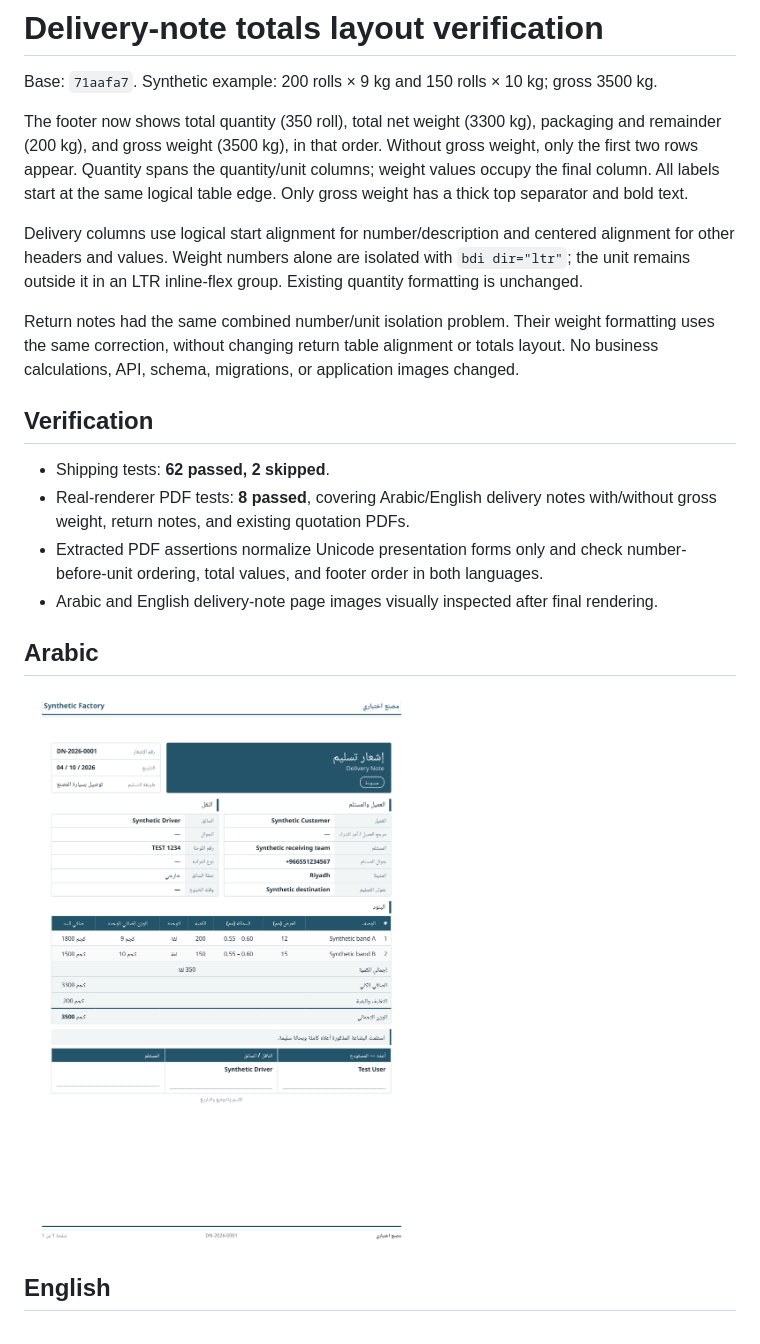
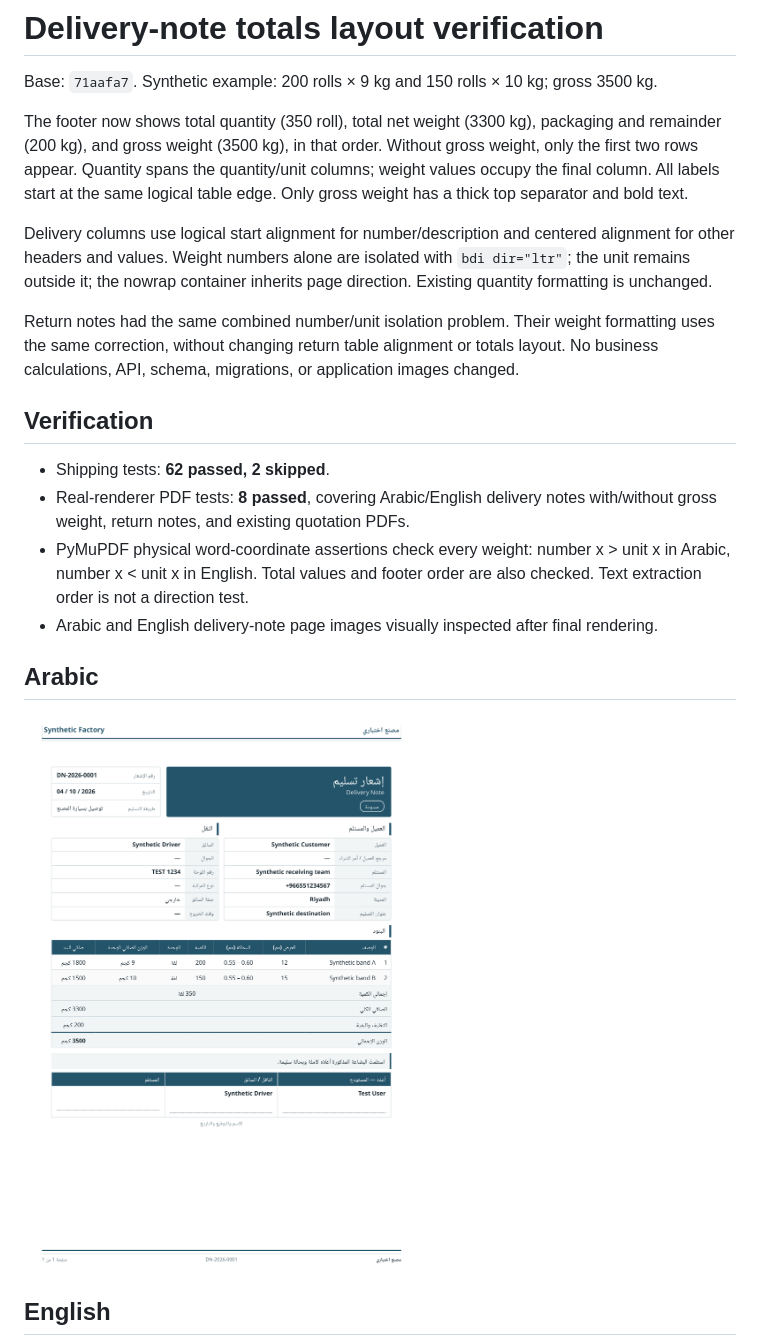
Before and after one commit to AhmedBaabbad/iorp, a Markdown page: docs/verification/DELIVERY_NOTE_TOTALS_LAYOUT.md, the part around one of its changes. Drawn GitHub-style; pictures changed too: docs/verification/delivery-note-totals-layout/delivery-note-ar.png.

Commit message:
fix(shipping): inherit page direction for PDF weight units

```diff
--- a/docs/verification/DELIVERY_NOTE_TOTALS_LAYOUT.md
+++ b/docs/verification/DELIVERY_NOTE_TOTALS_LAYOUT.md
@@ -4,7 +4,7 @@ Base: `71aafa7`. Synthetic example: 200 rolls × 9 kg and 150 rolls × 10 kg; gr
 
 The footer now shows total quantity (350 roll), total net weight (3300 kg), packaging and remainder (200 kg), and gross weight (3500 kg), in that order. Without gross weight, only the first two rows appear. Quantity spans the quantity/unit columns; weight values occupy the final column. All labels start at the same logical table edge. Only gross weight has a thick top separator and bold text.
 
-Delivery columns use logical start alignment for number/description and centered alignment for other headers and values. Weight numbers alone are isolated with `bdi dir="ltr"`; the unit remains outside it in an LTR inline-flex group. Existing quantity formatting is unchanged.
+Delivery columns use logical start alignment for number/description and centered alignment for other headers and values. Weight numbers alone are isolated with `bdi dir="ltr"`; the unit remains outside it; the nowrap container inherits page direction. Existing quantity formatting is unchanged.
 
 Return notes had the same combined number/unit isolation problem. Their weight formatting uses the same correction, without changing return table alignment or totals layout. No business calculations, API, schema, migrations, or application images changed.
 
@@ -12,7 +12,7 @@ Return notes had the same combined number/unit isolation problem. Their weight f
 
 - Shipping tests: **62 passed, 2 skipped**.
 - Real-renderer PDF tests: **8 passed**, covering Arabic/English delivery notes with/without gross weight, return notes, and existing quotation PDFs.
-- Extracted PDF assertions normalize Unicode presentation forms only and check number-before-unit ordering, total values, and footer order in both languages.
+- PyMuPDF physical word-coordinate assertions check every weight: number x > unit x in Arabic, number x < unit x in English. Total values and footer order are also checked. Text extraction order is not a direction test.
 - Arabic and English delivery-note page images visually inspected after final rendering.
 
 ## Arabic
```
Also changed, not shown: other parts of docs/verification/DELIVERY_NOTE_TOTALS_LAYOUT.md (+35 -0 lines), docs/verification/delivery-note-totals-layout/return-note-ar.png (added), docs/verification/delivery-note-totals-layout/return-note-en.png (added), 2 other files.
